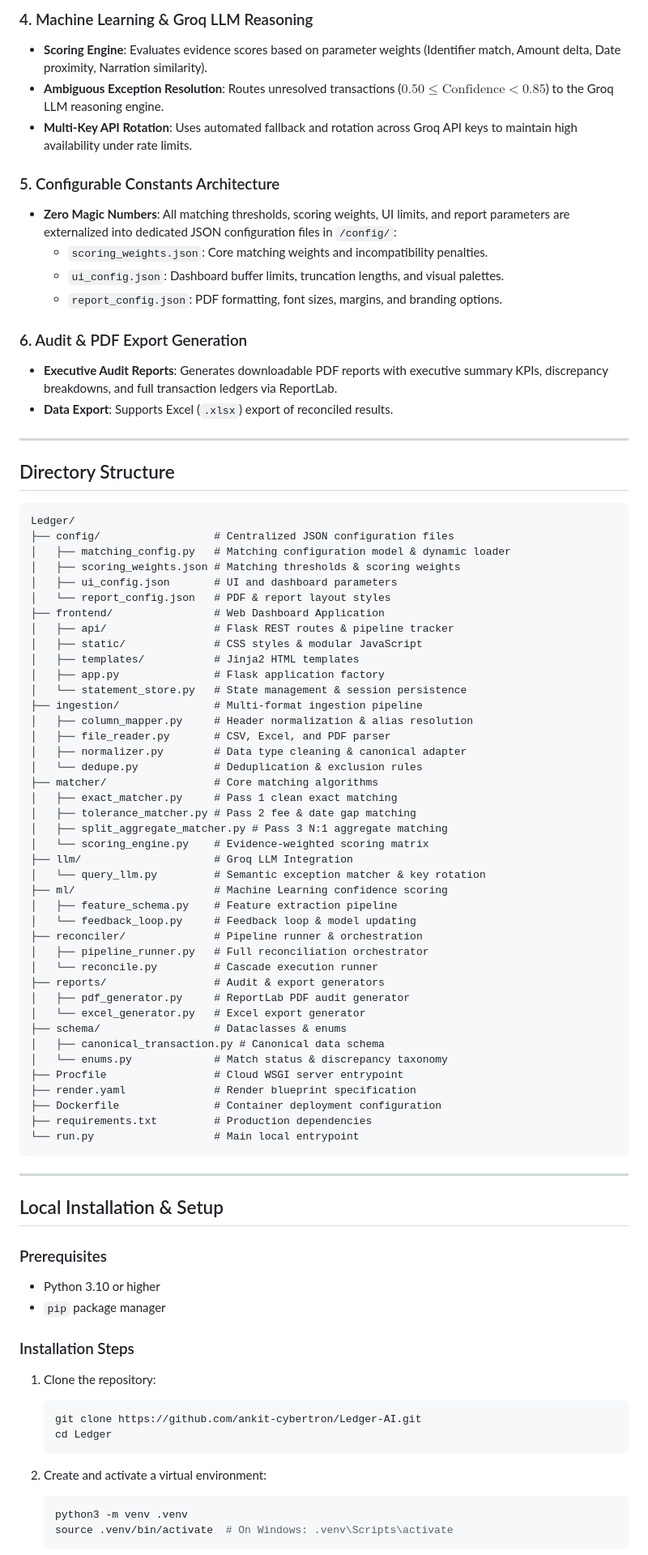
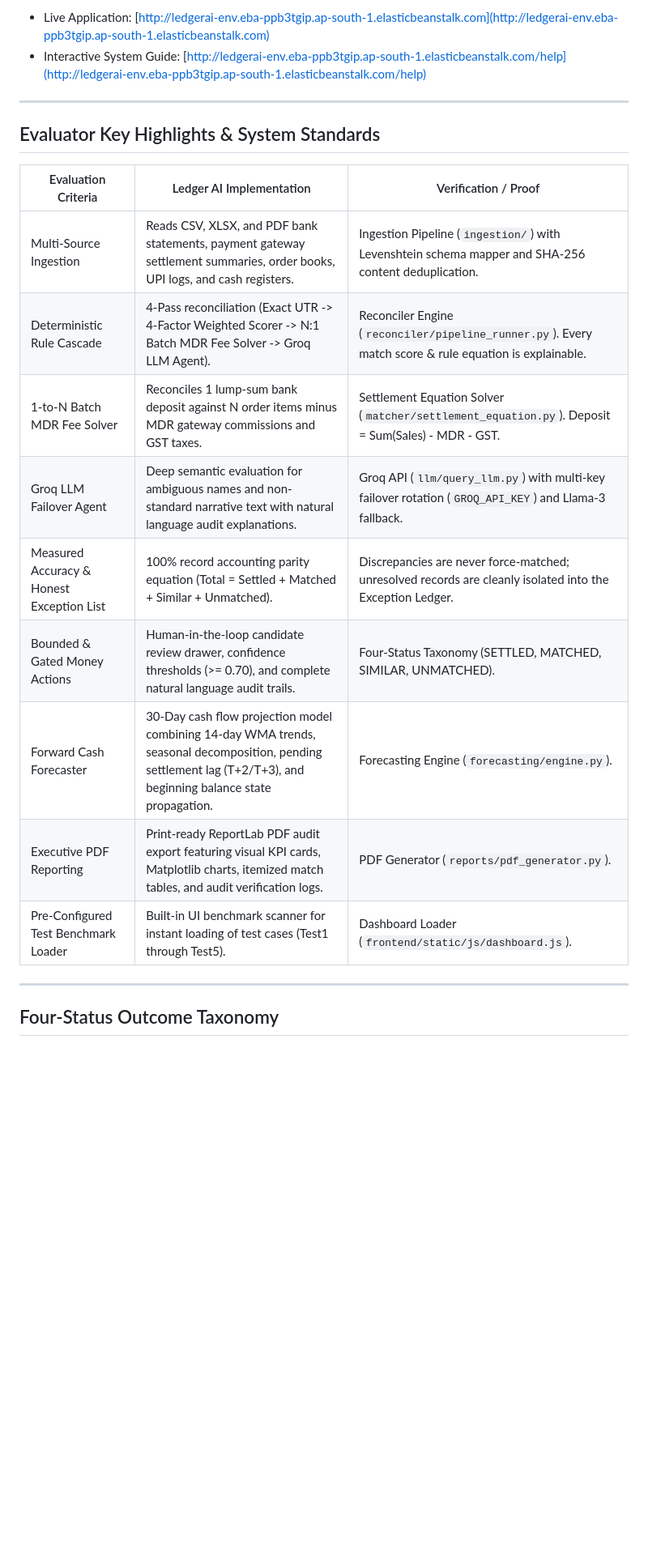
Before and after one commit to ankit-cybertron/Ledger-AI, a Markdown page: README.md, the part around the change printed below. Shown: that part at 81% size. Drawn GitHub-style; blank space fills up the shorter version.

````diff
--- a/README.md
+++ b/README.md
@@ -64,85 +17,23 @@ The system replaces manual spreadsheet matching with an automated multi-pass mat
-### 4. Machine Learning & Groq LLM Reasoning
-- **Scoring Engine**: Evaluates evidence scores based on parameter weights (Identifier match, Amount delta, Date proximity, Narration similarity).
-- **Ambiguous Exception Resolution**: Routes unresolved transactions ($0.50 \le \text{Confidence} < 0.85$) to the Groq LLM reasoning engine.
-- **Multi-Key API Rotation**: Uses automated fallback and rotation across Groq API keys to maintain high availability under rate limits.
-
-### 5. Configurable Constants Architecture
-- **Zero Magic Numbers**: All matching thresholds, scoring weights, UI limits, and report parameters are externalized into dedicated JSON configuration files in `/config/`:
-  - `scoring_weights.json`: Core matching weights and incompatibility penalties.
-  - `ui_config.json`: Dashboard buffer limits, truncation lengths, and visual palettes.
-  - `report_config.json`: PDF formatting, font sizes, margins, and branding options.
-
-### 6. Audit & PDF Export Generation
-- **Executive Audit Reports**: Generates downloadable PDF reports with executive summary KPIs, discrepancy breakdowns, and full transaction ledgers via ReportLab.
-- **Data Export**: Supports Excel (`.xlsx`) export of reconciled results.
+- Live Application: [http://ledgerai-env.eba-ppb3tgip.ap-south-1.elasticbeanstalk.com](http://ledgerai-env.eba-ppb3tgip.ap-south-1.elasticbeanstalk.com)
+- Interactive System Guide: [http://ledgerai-env.eba-ppb3tgip.ap-south-1.elasticbeanstalk.com/help](http://ledgerai-env.eba-ppb3tgip.ap-south-1.elasticbeanstalk.com/help)
 
 ---
 
-## Directory Structure
+## Evaluator Key Highlights & System Standards
 
-```
-Ledger/
-├── config/                  # Centralized JSON configuration files
-│   ├── matching_config.py   # Matching configuration model & dynamic loader
-│   ├── scoring_weights.json # Matching thresholds & scoring weights
-│   ├── ui_config.json       # UI and dashboard parameters
-│   └── report_config.json   # PDF & report layout styles
-├── frontend/                # Web Dashboard Application
-│   ├── api/                 # Flask REST routes & pipeline tracker
-│   ├── static/              # CSS styles & modular JavaScript
-│   ├── templates/           # Jinja2 HTML templates
-│   ├── app.py               # Flask application factory
-│   └── statement_store.py   # State management & session persistence
-├── ingestion/               # Multi-format ingestion pipeline
-│   ├── column_mapper.py     # Header normalization & alias resolution
-│   ├── file_reader.py       # CSV, Excel, and PDF parser
-│   ├── normalizer.py        # Data type cleaning & canonical adapter
-│   └── dedupe.py            # Deduplication & exclusion rules
-├── matcher/                 # Core matching algorithms
-│   ├── exact_matcher.py     # Pass 1 clean exact matching
-│   ├── tolerance_matcher.py # Pass 2 fee & date gap matching
-│   ├── split_aggregate_matcher.py # Pass 3 N:1 aggregate matching
-│   └── scoring_engine.py    # Evidence-weighted scoring matrix
-├── llm/                     # Groq LLM Integration
-│   └── query_llm.py         # Semantic exception matcher & key rotation
-├── ml/                      # Machine Learning confidence scoring
-│   ├── feature_schema.py    # Feature extraction pipeline
-│   └── feedback_loop.py     # Feedback loop & model updating
-├── reconciler/              # Pipeline runner & orchestration
-│   ├── pipeline_runner.py   # Full reconciliation orchestrator
-│   └── reconcile.py         # Cascade execution runner
-├── reports/                 # Audit & export generators
-│   ├── pdf_generator.py     # ReportLab PDF audit generator
-│   └── excel_generator.py   # Excel export generator
-├── schema/                  # Dataclasses & enums
-│   ├── canonical_transaction.py # Canonical data schema
-│   └── enums.py             # Match status & discrepancy taxonomy
-├── Procfile                 # Cloud WSGI server entrypoint
-├── render.yaml              # Render blueprint specification
-├── Dockerfile               # Container deployment configuration
-├── requirements.txt         # Production dependencies
-└── run.py                   # Main local entrypoint
-```
+| Evaluation Criteria | Ledger AI Implementation | Verification / Proof |
+|---|---|---|
+| Multi-Source Ingestion | Reads CSV, XLSX, and PDF bank statements, payment gateway settlement summaries, order books, UPI logs, and cash registers. | Ingestion Pipeline (`ingestion/`) with Levenshtein schema mapper and SHA-256 content deduplication. |
+| Deterministic Rule Cascade | 4-Pass reconciliation (Exact UTR -> 4-Factor Weighted Scorer -> N:1 Batch MDR Fee Solver -> Groq LLM Agent). | Reconciler Engine (`reconciler/pipeline_runner.py`). Every match score & rule equation is explainable. |
+| 1-to-N Batch MDR Fee Solver | Reconciles 1 lump-sum bank deposit against N order items minus MDR gateway commissions and GST taxes. | Settlement Equation Solver (`matcher/settlement_equation.py`). Deposit = Sum(Sales) - MDR - GST. |
+| Groq LLM Failover Agent | Deep semantic evaluation for ambiguous names and non-standard narrative text with natural language audit explanations. | Groq API (`llm/query_llm.py`) with multi-key failover rotation (`GROQ_API_KEY`) and Llama-3 fallback. |
+| Measured Accuracy & Honest Exception List | 100% record accounting parity equation (Total = Settled + Matched + Similar + Unmatched). | Discrepancies are never force-matched; unresolved records are cleanly isolated into the Exception Ledger. |
+| Bounded & Gated Money Actions | Human-in-the-loop candidate review drawer, confidence thresholds (>= 0.70), and complete natural language audit trails. | Four-Status Taxonomy (SETTLED, MATCHED, SIMILAR, UNMATCHED). |
+| Forward Cash Forecaster | 30-Day cash flow projection model combining 14-day WMA trends, seasonal decomposition, pending settlement lag (T+2/T+3), and beginning balance state propagation. | Forecasting Engine (`forecasting/engine.py`). |
+| Executive PDF Reporting | Print-ready ReportLab PDF audit export featuring visual KPI cards, Matplotlib charts, itemized match tables, and audit verification logs. | PDF Generator (`reports/pdf_generator.py`). |
+| Pre-Configured Test Benchmark Loader | Built-in UI benchmark scanner for instant loading of test cases (Test1 through Test5). | Dashboard Loader (`frontend/static/js/dashboard.js`). |
 
 ---
 
-## Local Installation & Setup
+## Four-Status Outcome Taxonomy
 
-### Prerequisites
-- Python 3.10 or higher
-- `pip` package manager
-
-### Installation Steps
-
-1. Clone the repository:
-   ```bash
-   git clone https://github.com/ankit-cybertron/Ledger-AI.git
-   cd Ledger
-   ```
-
-2. Create and activate a virtual environment:
-   ```bash
-   python3 -m venv .venv
-   source .venv/bin/activate  # On Windows: .venv\Scripts\activate
-   ```
-
````
Also changed, not shown: other parts of README.md (+54 -89 lines), docs/README.md (+16 -16 lines), docs/pics/image.png (added).
